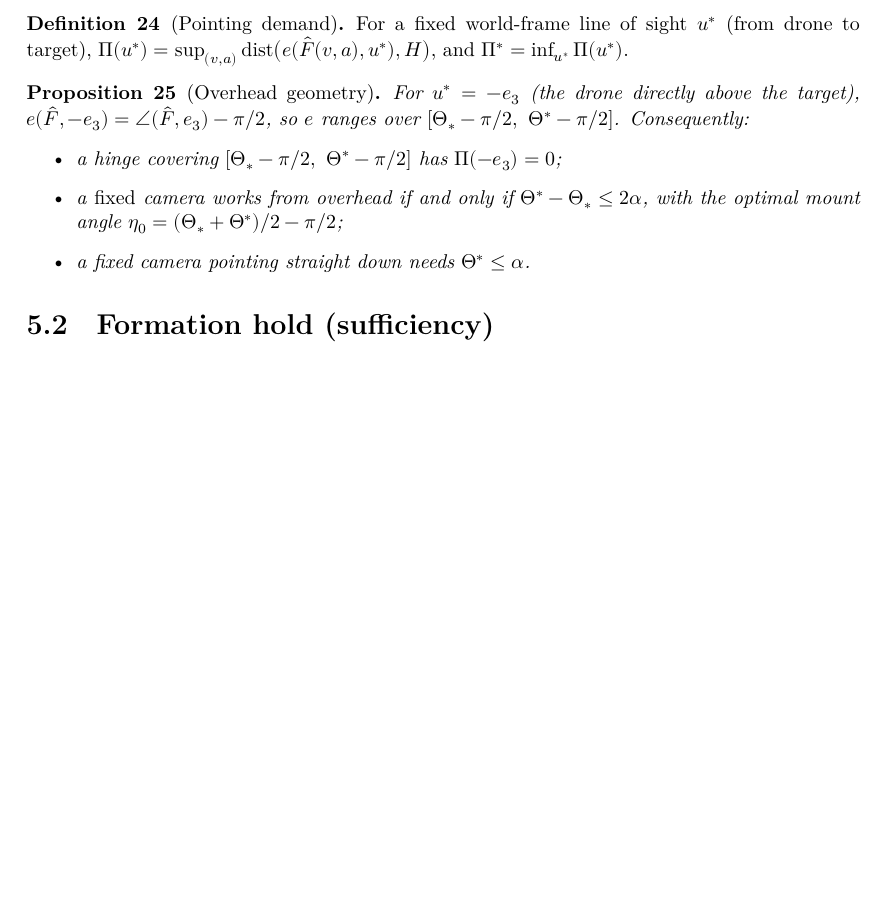
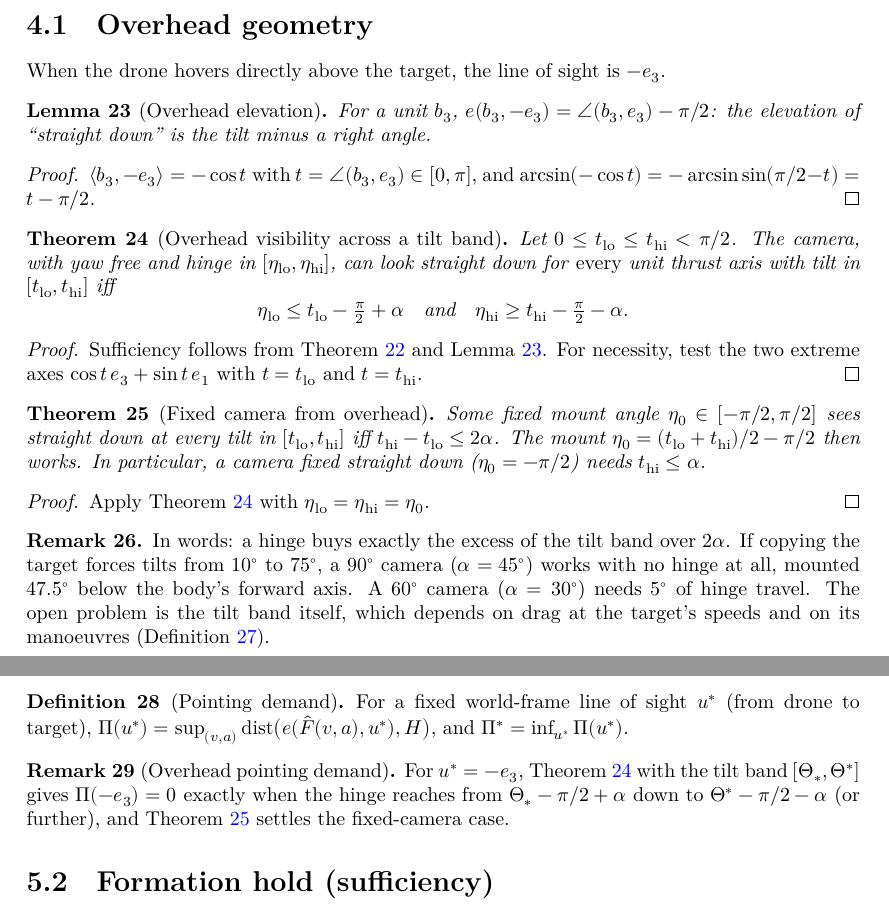
Before and after one commit to AbdullahAlmanei/vision-tracking-lean, a LaTeX document (blueprint/src/print.tex, which reads blueprint/src/chapters/pointing.tex, blueprint/src/chapters/roadmap.tex): part of page 8 of 9 before the commit and two parts of pages 8 and 9 of 10 after it, the two joined at a grey line, cut at the place of the change, the shorter picture padded with empty space. Compiled offline with XeLaTeX.

Commit message:
Prove the overhead hinge-range and fixed-mount theorems
From directly above the target, the camera sees every thrust axis in a tilt
band [tlo, thi] iff the hinge reaches down to tlo - pi/2 + alpha and up to
thi - pi/2 - alpha; a fixed mount works iff thi - tlo <= 2 alpha.

Co-Authored-By: Claude Opus 5.5 <noreply@anthropic.com>

```diff
--- a/blueprint/src/chapters/pointing.tex
+++ b/blueprint/src/chapters/pointing.tex
@@ -89,3 +89,72 @@ Lemma~\ref{lem:body-forward}. For attainment, align $b_1$ with the rotor-plane
 part of $u$ using Lemma~\ref{lem:yaw-covers}; when $u=\pm b_3$ every yaw is
 optimal. For the equivalence, take $\eta$ to be $e$ clamped to the hinge range.
 \end{proof}
+
+\section{Overhead geometry}
+
+When the drone hovers directly above the target, the line of sight is $-\up$.
+
+\begin{lemma}[Overhead elevation]
+\label{lem:overhead-elevation}
+\lean{VisionTracking.elevation_neg_up}
+\leanok
+\uses{def:elevation}
+For a unit $b_3$, $e(b_3,-\up)=\ang(b_3,\up)-\pi/2$: the elevation of ``straight
+down'' is the tilt minus a right angle.
+\end{lemma}
+
+\begin{proof}
+\leanok
+$\inner{b_3}{-\up}=-\cos t$ with $t=\ang(b_3,\up)\in[0,\pi]$, and
+$\arcsin(-\cos t)=-\arcsin\sin(\pi/2-t)=t-\pi/2$.
+\end{proof}
+
+\begin{theorem}[Overhead visibility across a tilt band]
+\label{thm:overhead-band}
+\lean{VisionTracking.overhead_visible_iff, VisionTracking.overhead_band_iff,
+  VisionTracking.TiltBand, VisionTracking.tiltVec}
+\leanok
+\uses{thm:pointing, lem:overhead-elevation}
+Let $0\le t_{\mathrm{lo}}\le t_{\mathrm{hi}}<\pi/2$. The camera, with yaw free and
+hinge in $[\eta_{\mathrm{lo}},\eta_{\mathrm{hi}}]$, can look straight down for
+\emph{every} unit thrust axis with tilt in $[t_{\mathrm{lo}},t_{\mathrm{hi}}]$ iff
+\[
+  \eta_{\mathrm{lo}}\le t_{\mathrm{lo}}-\tfrac{\pi}{2}+\alpha
+  \quad\text{and}\quad
+  \eta_{\mathrm{hi}}\ge t_{\mathrm{hi}}-\tfrac{\pi}{2}-\alpha .
+\]
+\end{theorem}
+
+\begin{proof}
+\leanok
+Sufficiency follows from Theorem~\ref{thm:pointing} and
+Lemma~\ref{lem:overhead-elevation}. For necessity, test the two extreme axes
+$\cos t\,\up+\sin t\,e_1$ with $t=t_{\mathrm{lo}}$ and $t=t_{\mathrm{hi}}$.
+\end{proof}
+
+\begin{theorem}[Fixed camera from overhead]
+\label{thm:fixed-overhead}
+\lean{VisionTracking.fixed_overhead_iff}
+\leanok
+\uses{thm:overhead-band}
+Some fixed mount angle $\eta_0\in[-\pi/2,\pi/2]$ sees straight down at every tilt in
+$[t_{\mathrm{lo}},t_{\mathrm{hi}}]$ iff $t_{\mathrm{hi}}-t_{\mathrm{lo}}\le2\alpha$.
+The mount $\eta_0=(t_{\mathrm{lo}}+t_{\mathrm{hi}})/2-\pi/2$ then works. In
+particular, a camera fixed straight down ($\eta_0=-\pi/2$) needs
+$t_{\mathrm{hi}}\le\alpha$.
+\end{theorem}
+
+\begin{proof}
+\leanok
+Apply Theorem~\ref{thm:overhead-band} with
+$\eta_{\mathrm{lo}}=\eta_{\mathrm{hi}}=\eta_0$.
+\end{proof}
+
+\begin{remark}
+In words: a hinge buys exactly the excess of the tilt band over $2\alpha$. If
+copying the target forces tilts from $10^\circ$ to $75^\circ$, a $90^\circ$
+camera ($\alpha=45^\circ$) works with no hinge at all, mounted $47.5^\circ$ below
+the body's forward axis. A $60^\circ$ camera ($\alpha=30^\circ$) needs $5^\circ$ of
+hinge travel. The open problem is the tilt band itself, which depends on drag at
+the target's speeds and on its manoeuvres (Definition~\ref{def:thrust-demand}).
+\end{remark}
--- a/blueprint/src/chapters/roadmap.tex
+++ b/blueprint/src/chapters/roadmap.tex
@@ -26,21 +26,14 @@ $\Pi(u^*)=\sup_{(v,a)}\operatorname{dist}\bigl(e(\hat F(v,a),u^*),H\bigr)$, and
 $\Pi^*=\inf_{u^*}\Pi(u^*)$.
 \end{definition}
 
-\begin{proposition}[Overhead geometry]
-\label{prop:overhead}
-\uses{def:pointing-demand}
-For $u^*=-\up$ (the drone directly above the target),
-$e(\hat F,-\up)=\ang(\hat F,\up)-\pi/2$, so $e$ ranges over
-$[\Theta_*-\pi/2,\ \Theta^*-\pi/2]$. Consequently:
-\begin{itemize}
-  \item a hinge covering $[\Theta_*-\pi/2,\ \Theta^*-\pi/2]$ has
-        $\Pi(-\up)=0$;
-  \item a \emph{fixed} camera works from overhead if and only if
-        $\Theta^*-\Theta_*\le 2\alpha$, with the optimal mount angle
-        $\eta_0=(\Theta_*+\Theta^*)/2-\pi/2$;
-  \item a fixed camera pointing straight down needs $\Theta^*\le\alpha$.
-\end{itemize}
-\end{proposition}
+\begin{remark}[Overhead pointing demand]
+\label{rem:overhead-demand}
+\uses{def:pointing-demand, thm:overhead-band}
+For $u^*=-\up$, Theorem~\ref{thm:overhead-band} with the tilt band
+$[\Theta_*,\Theta^*]$ gives $\Pi(-\up)=0$ exactly when the hinge reaches from
+$\Theta_*-\pi/2+\alpha$ down to $\Theta^*-\pi/2-\alpha$ (or further), and
+Theorem~\ref{thm:fixed-overhead} settles the fixed-camera case.
+\end{remark}
 
 \section{Formation hold (sufficiency)}
 
```
Also changed, not shown: README.md, 4 other files.
